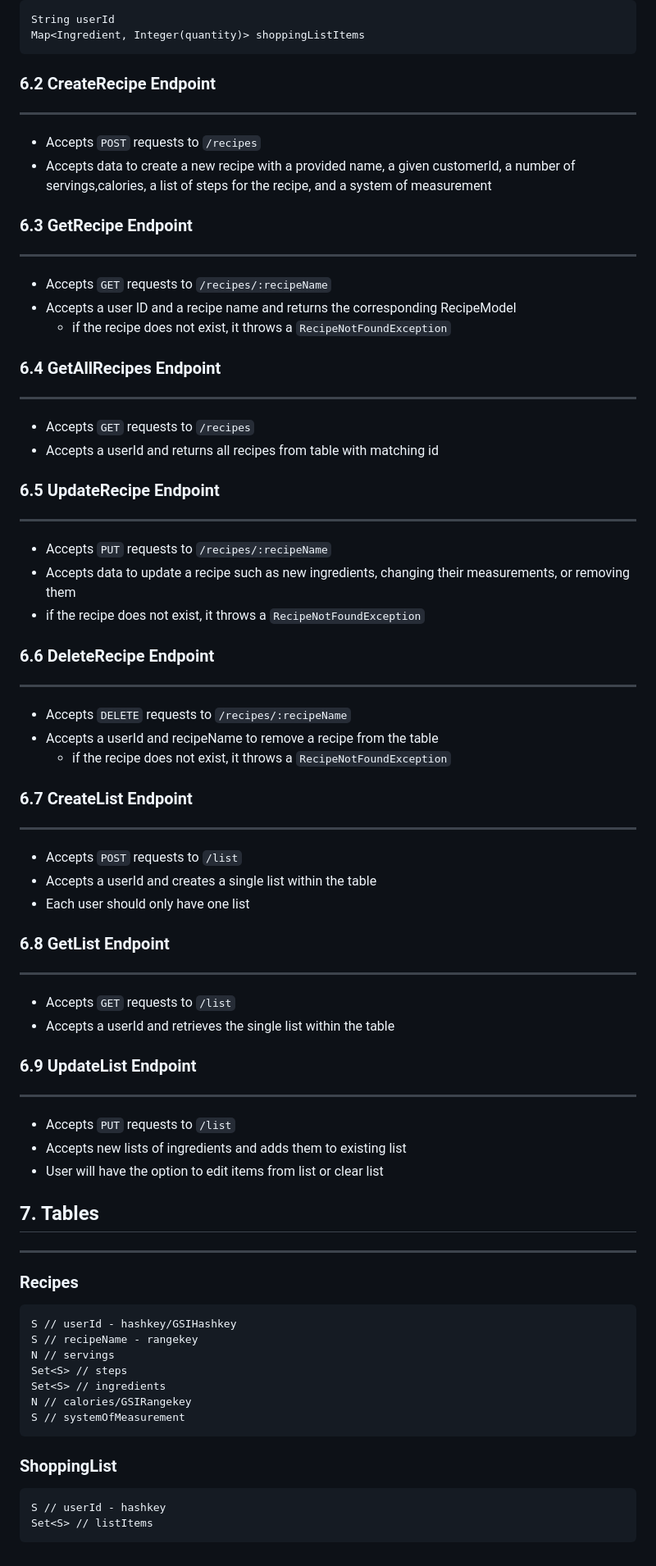
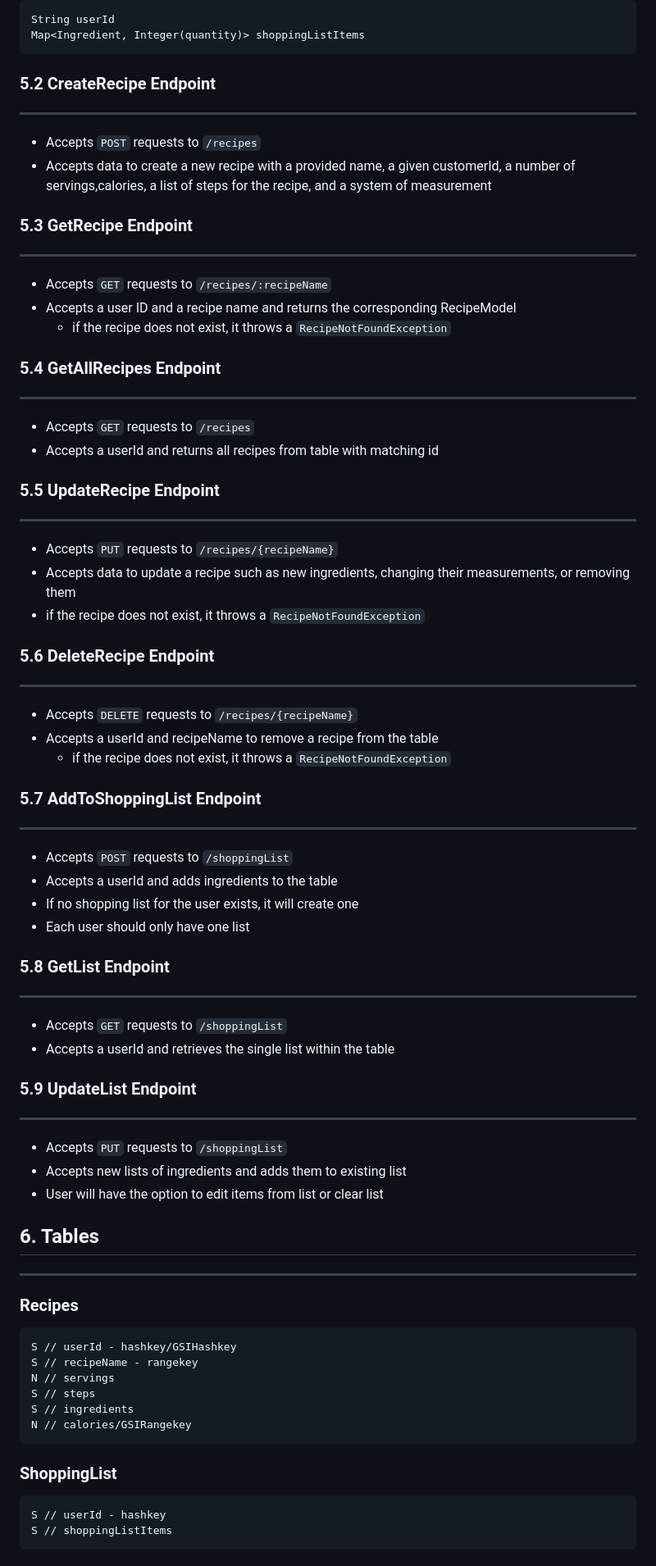
Before and after one commit to mattlindpie/nss-capstone, a Markdown page: resources/design-document.md, the part around one of its changes. Shown at 82% size. Rendered like a GitHub page.

Commit message:
update design document

````diff
--- a/resources/design-document.md
+++ b/resources/design-document.md
@@ -130,14 +111,14 @@ Map<Ingredient, Integer(quantity)> shoppingListItems
 
 
 
-### 6.2 CreateRecipe Endpoint
+### 5.2 CreateRecipe Endpoint
 
 ---
 
 - Accepts `POST` requests to `/recipes`
 - Accepts data to create a new recipe with a provided name, a given customerId, a number of servings,calories, a list of steps for the recipe, and a system of measurement
 
-### 6.3 GetRecipe Endpoint
+### 5.3 GetRecipe Endpoint
 
 ---
 
@@ -145,53 +126,54 @@ Map<Ingredient, Integer(quantity)> shoppingListItems
 - Accepts a user ID and a recipe name and returns the corresponding RecipeModel
     - if the recipe does not exist, it throws a `RecipeNotFoundException`
 
-### 6.4 GetAllRecipes Endpoint
+### 5.4 GetAllRecipes Endpoint
 
 ---
 
 - Accepts `GET` requests to `/recipes`
 - Accepts a userId and returns all recipes from table with matching id
 
-### 6.5 UpdateRecipe Endpoint
+### 5.5 UpdateRecipe Endpoint
 
 ---
 
-- Accepts `PUT` requests to `/recipes/:recipeName`
+- Accepts `PUT` requests to `/recipes/{recipeName}`
 - Accepts data to update a recipe such as new ingredients, changing their measurements, or removing them
 - if the recipe does not exist, it throws a `RecipeNotFoundException`
 
-### 6.6 DeleteRecipe Endpoint
+### 5.6 DeleteRecipe Endpoint
 
 ---
 
-- Accepts `DELETE` requests to `/recipes/:recipeName`
+- Accepts `DELETE` requests to `/recipes/{recipeName}`
 - Accepts a userId and recipeName to remove a recipe from the table
   - if the recipe does not exist, it throws a `RecipeNotFoundException`
 
-### 6.7 CreateList Endpoint
+### 5.7 AddToShoppingList Endpoint
 
 ---
 
-- Accepts `POST` requests to `/list`
-- Accepts a userId and creates a single list within the table
+- Accepts `POST` requests to `/shoppingList`
+- Accepts a userId and adds ingredients to the table
+- If no shopping list for the user exists, it will create one
 - Each user should only have one list
 
-### 6.8 GetList Endpoint
+### 5.8 GetList Endpoint
 
 ---
 
-- Accepts `GET` requests to `/list`
+- Accepts `GET` requests to `/shoppingList`
 - Accepts a userId and retrieves the single list within the table
 
-### 6.9 UpdateList Endpoint
+### 5.9 UpdateList Endpoint
 
 ---
 
-- Accepts `PUT` requests to `/list`
+- Accepts `PUT` requests to `/shoppingList`
 - Accepts new lists of ingredients and adds them to existing list
 - User will have the option to edit items from list or clear list
 
-## 7. Tables
+## 6. Tables
 
 ---
 
@@ -200,14 +182,13 @@ Map<Ingredient, Integer(quantity)> shoppingListItems
 S // userId - hashkey/GSIHashkey
 S // recipeName - rangekey
 N // servings
-Set<S> // steps
-Set<S> // ingredients
+S // steps
+S // ingredients
 N // calories/GSIRangekey
-S // systemOfMeasurement
 ```
 
 ### ShoppingList
 ```
 S // userId - hashkey
-Set<S> // listItems
+S // shoppingListItems
 ```
````
Also changed, not shown: other parts of resources/design-document.md (+14 -37 lines).
